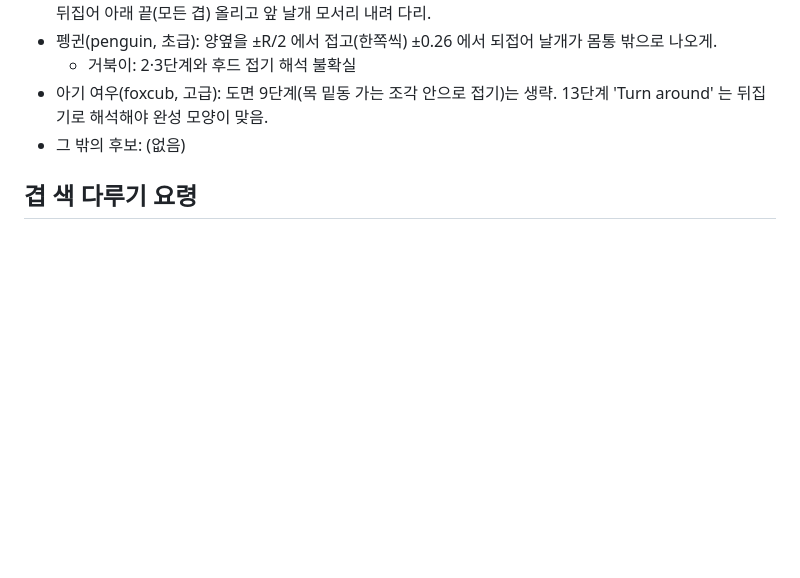
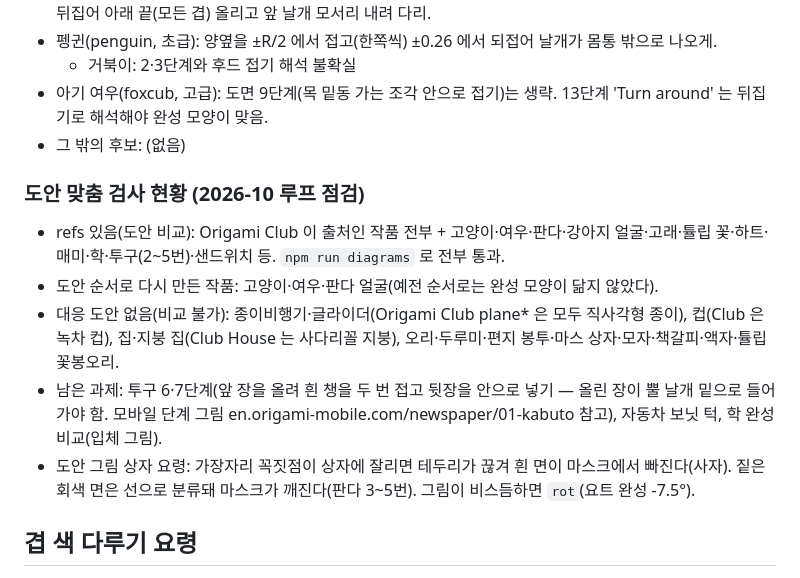
Before and after one commit to jinsyu/origami, a Markdown page: CLAUDE.md, the part around the change. Rendered like a GitHub page; blank space fills up the shorter version.

Commit message:
CLAUDE.md: 도안 맞춤 검사 현황·대응 도안 없는 작품·남은 과제·도안 상자 요령 정리
- Origami Club 비행기(plane1~10)는 모두 직사각형 종이라 앱의 정사각형 비행기·글라이더와
  대응 도안 없음을 확인(8종 도안 확인). 녹차 컵·사다리꼴 지붕 집도 다른 작품.
- 투구 6·7단계는 이번 회차에 챙 접기·뒷장 insert 로 다시 시도했지만 끊김(0.16)과
  IoU 0.774 로 되돌림 → 남은 과제로 기록

Co-Authored-By: Claude Opus 5.5 <noreply@anthropic.com>

```diff
--- a/CLAUDE.md
+++ b/CLAUDE.md
@@ -110,6 +110,14 @@ GitHub `jinsyu/origami` → Vercel 자동 배포 (main 푸시 = 배포). 빌드
 - 아기 여우(foxcub, 고급): 도면 9단계(목 밑동 가는 조각 안으로 접기)는 생략. 13단계 'Turn around' 는 뒤집기로 해석해야 완성 모양이 맞음.
 - 그 밖의 후보: (없음)
 
+### 도안 맞춤 검사 현황 (2026-10 루프 점검)
+
+- refs 있음(도안 비교): Origami Club 이 출처인 작품 전부 + 고양이·여우·판다·강아지 얼굴·고래·튤립 꽃·하트·매미·학·투구(2~5번)·샌드위치 등. `npm run diagrams` 로 전부 통과.
+- 도안 순서로 다시 만든 작품: 고양이·여우·판다 얼굴(예전 순서로는 완성 모양이 닮지 않았다).
+- 대응 도안 없음(비교 불가): 종이비행기·글라이더(Origami Club plane* 은 모두 직사각형 종이), 컵(Club 은 녹차 컵), 집·지붕 집(Club House 는 사다리꼴 지붕), 오리·두루미·편지 봉투·마스 상자·모자·책갈피·액자·튤립 꽃봉오리.
+- 남은 과제: 투구 6·7단계(앞 장을 올려 흰 챙을 두 번 접고 뒷장을 안으로 넣기 — 올린 장이 뿔 날개 밑으로 들어가야 함. 모바일 단계 그림 en.origami-mobile.com/newspaper/01-kabuto 참고), 자동차 보닛 턱, 학 완성 비교(입체 그림).
+- 도안 그림 상자 요령: 가장자리 꼭짓점이 상자에 잘리면 테두리가 끊겨 흰 면이 마스크에서 빠진다(사자). 짙은 회색 면은 선으로 분류돼 마스크가 깨진다(판다 3~5번). 그림이 비스듬하면 `rot`(요트 완성 -7.5°).
+
 ## 겹 색 다루기 요령
 
 - 겹이 많이 쌓인 가는 부분(학의 목·꼬리)은 층 간격 때문에 두꺼워져, 아래에서 보면 속 흰 면이 들여다보인다. 마지막 단계 `deform` 으로 눌러 얇게 하거나 단계 `view` 를 위에서 보게 둔다.
```
